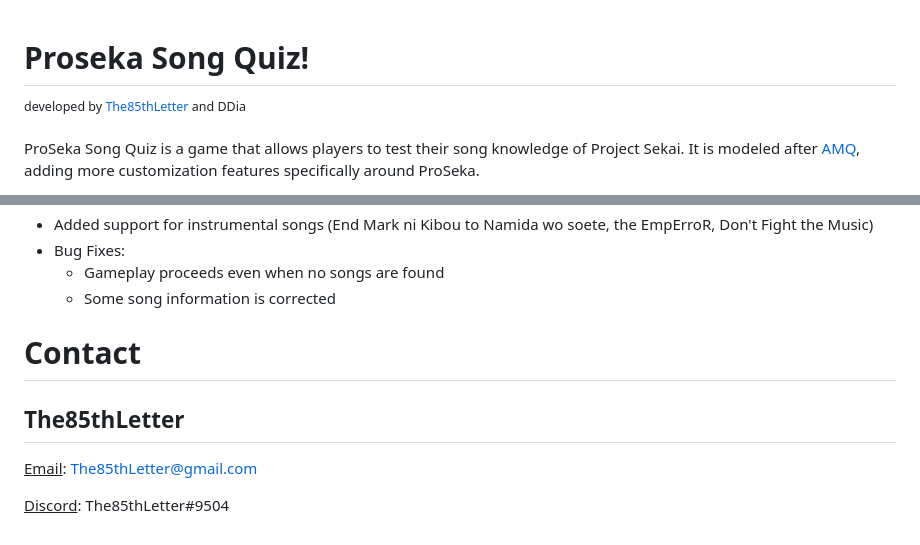
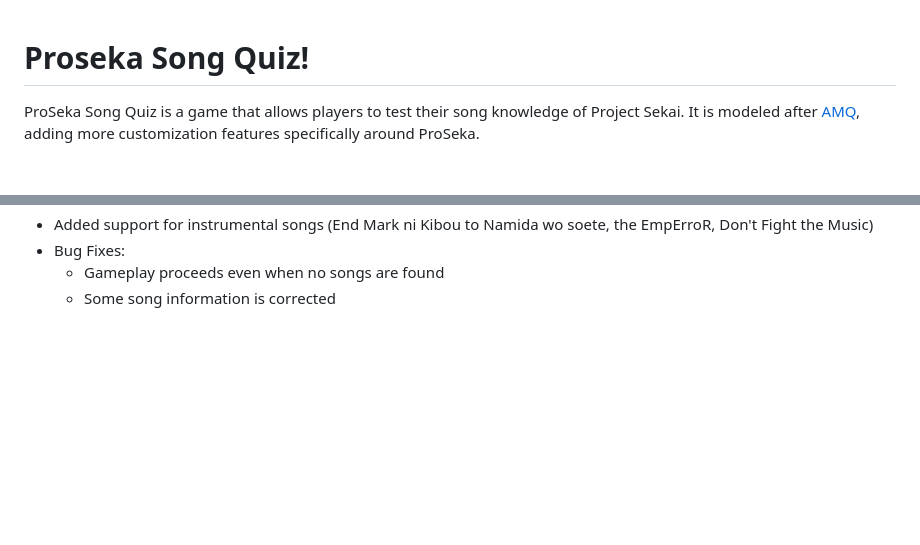
Before and after one commit to brmei/ProSeka-Song-Quiz, a Markdown page: README.md, 2 parts joined by grey strips. Drawn GitHub-style; blank space fills up the shorter version.

```diff
--- a/README.md
+++ b/README.md
@@ -1,6 +1,4 @@
 # Proseka Song Quiz!
-<sup>developed by <a href="https://github.com/The85thLetter">The85thLetter</a> and <a>DDia</a></sup>
-
 <a>ProSeka Song Quiz</a> is a game that allows players to test their song knowledge of Project Sekai. It is modeled after <a href="https://animemusicquiz.com/">AMQ</a>, adding more customization features specifically around ProSeka.
 
 All the code runs locally, but the assets are grabbed directly from other websites. This means this game will not work offline unless the database is updated to reference local files. If anyone wants to do that, feel free. Just update the information in songs.js.
@@ -87,9 +85,3 @@ Addition of cleaner UI and quality of life features:
 - Bug Fixes:
     - Gameplay proceeds even when no songs are found
     - Some song information is corrected
-# Contact
-## The85thLetter
-
-<u>Email</u>: The85thLetter@gmail.com
-
-<u>Discord</u>: The85thLetter#9504
```
